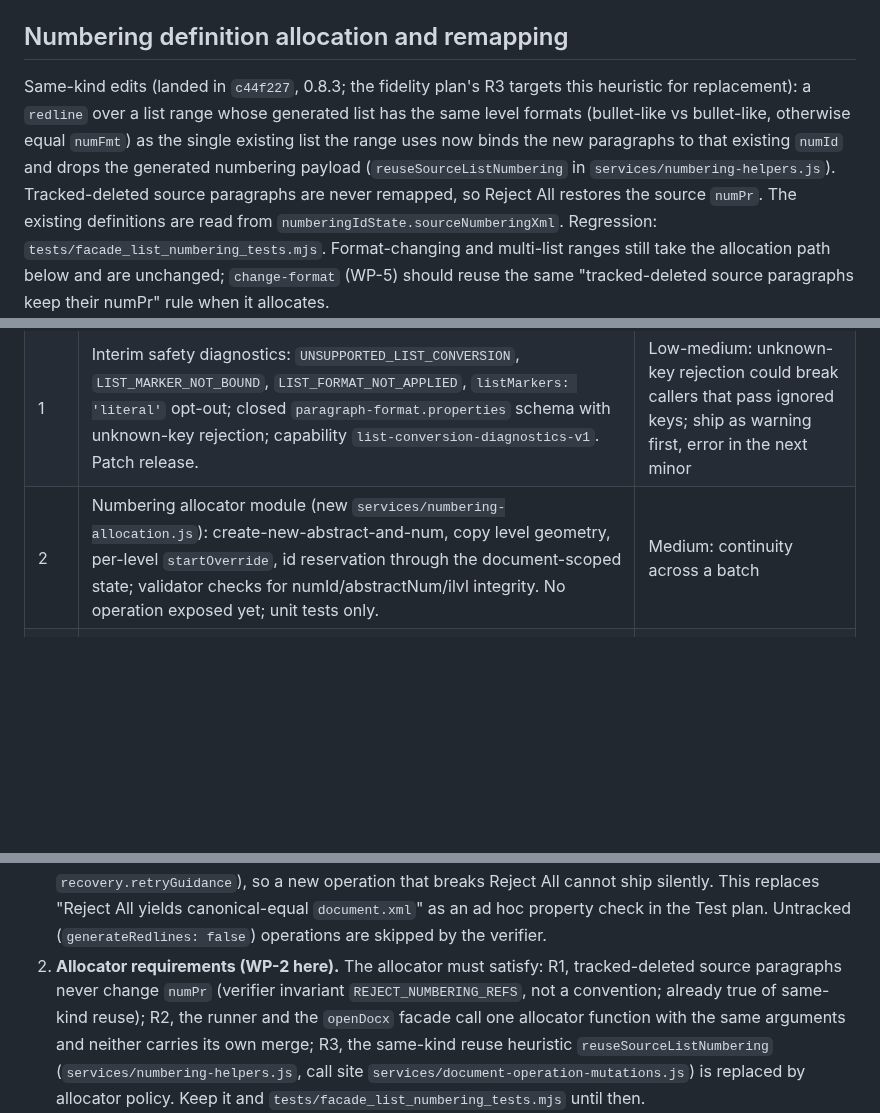
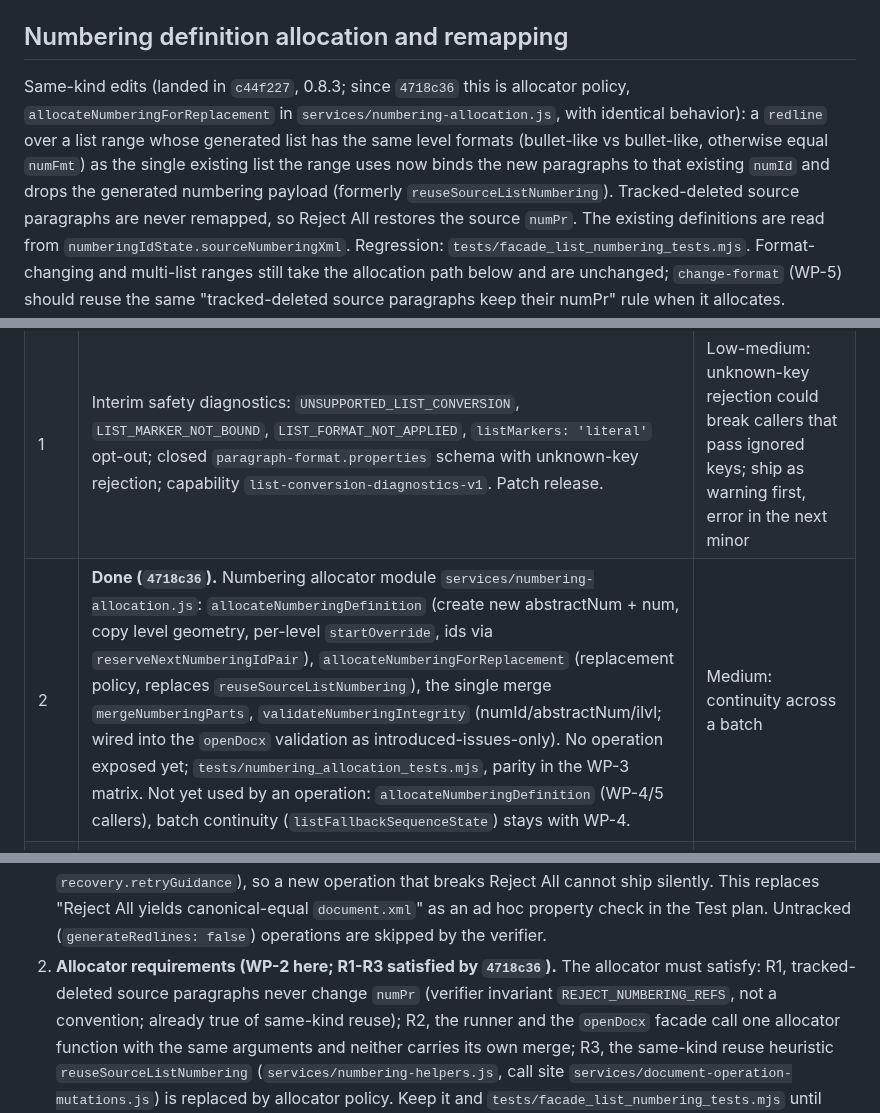
Before and after one commit to AnsonLai/docx-redline-js, a Markdown page: docs/plans/2026-09-30-canonical-list-operations.md, 3 parts joined by grey strips. Rendered like a GitHub page; blank space fills up the shorter version.

```diff
--- a/docs/plans/2026-09-30-canonical-list-operations.md
+++ b/docs/plans/2026-09-30-canonical-list-operations.md
@@ -249,10 +249,10 @@ diverge.
 
 ## Numbering definition allocation and remapping
 
-Same-kind edits (landed in `c44f227`, 0.8.3; the fidelity plan's R3 targets this heuristic for replacement): a `redline` over a list range whose generated list has the same level
+Same-kind edits (landed in `c44f227`, 0.8.3; since `4718c36` this is allocator policy, `allocateNumberingForReplacement` in `services/numbering-allocation.js`, with identical behavior): a `redline` over a list range whose generated list has the same level
 formats (bullet-like vs bullet-like, otherwise equal `numFmt`) as the single existing list the
 range uses now binds the new paragraphs to that existing `numId` and drops the generated numbering
-payload (`reuseSourceListNumbering` in `services/numbering-helpers.js`). Tracked-deleted source
+payload (formerly `reuseSourceListNumbering`). Tracked-deleted source
 paragraphs are never remapped, so Reject All restores the source `numPr`. The existing definitions
 are read from `numberingIdState.sourceNumberingXml`. Regression:
 `tests/facade_list_numbering_tests.mjs`. Format-changing and multi-list ranges still take the
@@ -386,7 +386,7 @@ for the range.
 |---|---|---|
 | 0 | **Done.** Strict-parse and start-value fix (item c); bare-XML `RECEIPT_RECONCILIATION_FAILED` fixed in `73c67e8` (see section (a) observation 2). Remaining: re-check xmldom hierarchy warnings in the consumer's environment; bare-vs-packaged parity is covered by the fidelity plan's WP-3 matrix. | Low |
 | 1 | Interim safety diagnostics: `UNSUPPORTED_LIST_CONVERSION`, `LIST_MARKER_NOT_BOUND`, `LIST_FORMAT_NOT_APPLIED`, `listMarkers: 'literal'` opt-out; closed `paragraph-format.properties` schema with unknown-key rejection; capability `list-conversion-diagnostics-v1`. Patch release. | Low-medium: unknown-key rejection could break callers that pass ignored keys; ship as warning first, error in the next minor |
-| 2 | Numbering allocator module (new `services/numbering-allocation.js`): create-new-abstract-and-num, copy level geometry, per-level `startOverride`, id reservation through the document-scoped state; validator checks for numId/abstractNum/ilvl integrity. No operation exposed yet; unit tests only. | Medium: continuity across a batch |
+| 2 | **Done (`4718c36`).** Numbering allocator module `services/numbering-allocation.js`: `allocateNumberingDefinition` (create new abstractNum + num, copy level geometry, per-level `startOverride`, ids via `reserveNextNumberingIdPair`), `allocateNumberingForReplacement` (replacement policy, replaces `reuseSourceListNumbering`), the single merge `mergeNumberingParts`, `validateNumberingIntegrity` (numId/abstractNum/ilvl; wired into the `openDocx` validation as introduced-issues-only). No operation exposed yet; `tests/numbering_allocation_tests.mjs`, parity in the WP-3 matrix. Not yet used by an operation: `allocateNumberingDefinition` (WP-4/5 callers), batch continuity (`listFallbackSequenceState`) stays with WP-4. | Medium: continuity across a batch |
 | 3 | `paragraph-format.numbering` binding (`numId`, `level`, null) with `pPrChange`; extend `applyParagraphPropertiesToPPr`, `checkParagraphPropertiesChanged`, and `insertPPrChildInOrder` for `w:numPr` position (before `w:ind`, after `w:keepLines`/`w:pageBreakBefore` per the CT_PPr sequence); roman/letter start values (`parseMarkerStart`). | Low-medium: pPr child order is schema-sensitive and Word repairs misordered children |
 | 4 | `list-format` `convert-plain` with `strip: marker` (decimal, letters, roman, bullets), replacing the whole-paragraph letter fallback; Word-authored fixtures and COM lane for A./1./I.; header runs share one `numId` via the sequence state. Contract version 9 and `list-format-v1`. | High: Word fidelity, partial reject coherence, sequence continuity |
 | 5 | `list-format` `change-format` (`scope: list` then `range`), `join`; reroute the `list-change` format-change case; refusal rules (style-linked, mixed ranges). | High: splitting a list mid-sequence, nested level remap, style-linked numbering |
@@ -429,7 +429,7 @@ numPr-without-`pPrChange` fix for explicit-start conversion (`f72f60a`). Consequ
    cannot ship silently. This replaces "Reject All yields
    canonical-equal `document.xml`" as an ad hoc property check in the Test plan. Untracked (`generateRedlines: false`)
    operations are skipped by the verifier.
-2. **Allocator requirements (WP-2 here).** The allocator must satisfy: R1, tracked-deleted source paragraphs never change
+2. **Allocator requirements (WP-2 here; R1-R3 satisfied by `4718c36`).** The allocator must satisfy: R1, tracked-deleted source paragraphs never change
    `numPr` (verifier invariant `REJECT_NUMBERING_REFS`, not a convention; already true of same-kind reuse); R2, the runner
    and the `openDocx` facade call one allocator function with the same arguments and neither carries its own merge; R3, the
    same-kind reuse heuristic `reuseSourceListNumbering` (`services/numbering-helpers.js`, call site
```
Also changed, not shown: docs/plans/2026-09-30-revision-fidelity-invariants.md (+2 -2 lines), docs/plans/KNOWN_BUGS.md (+5 -2 lines).
